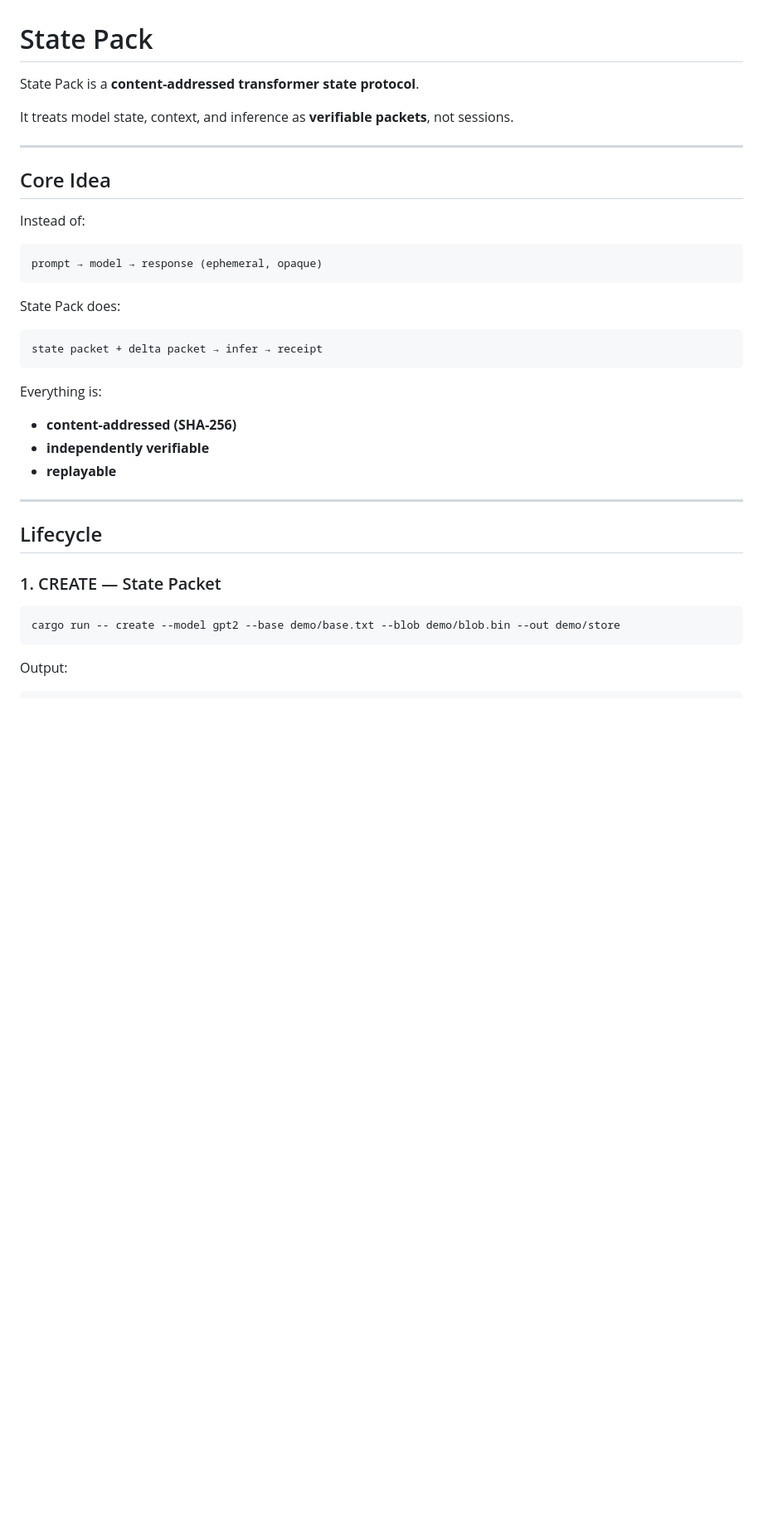
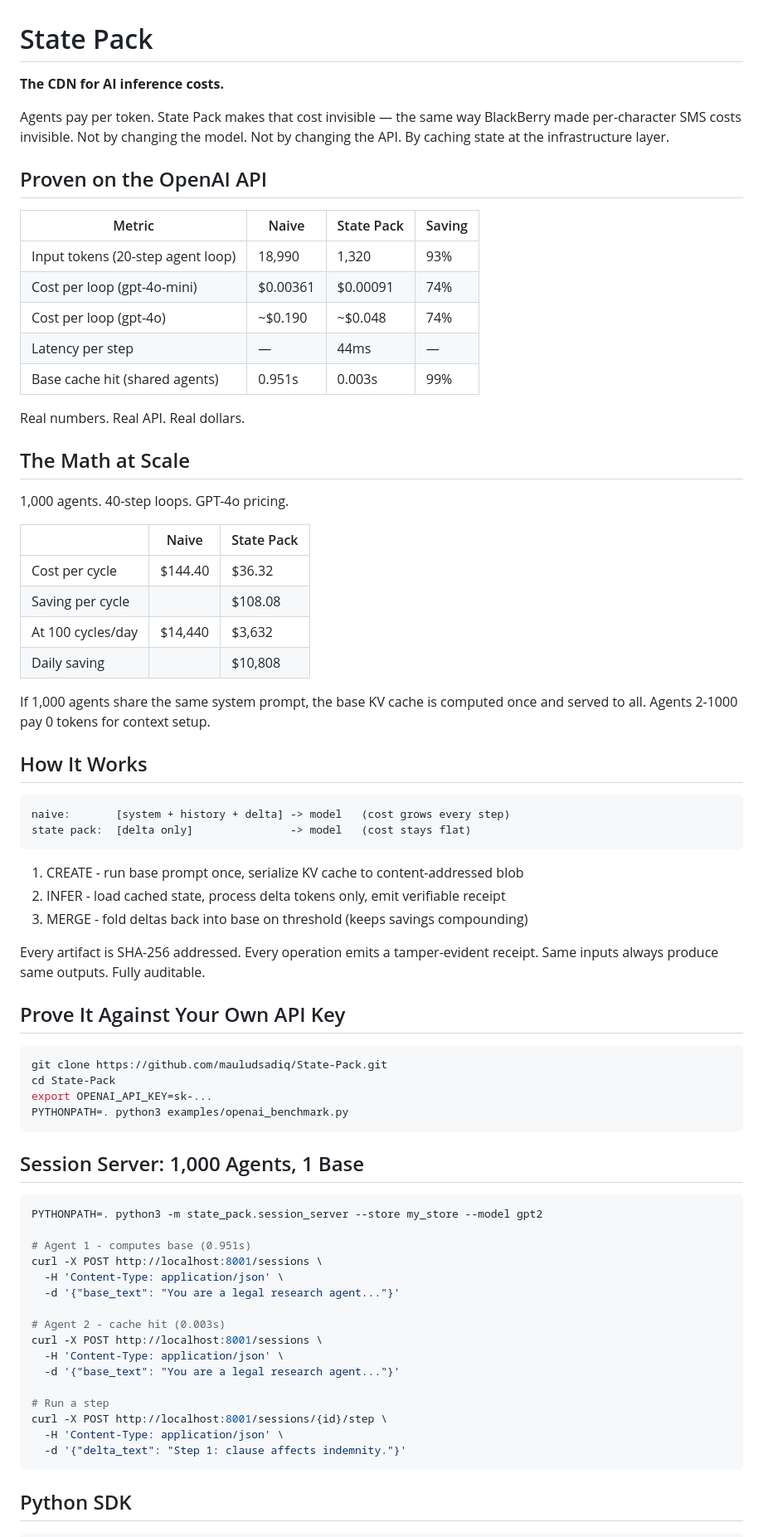
Before and after one commit to mauludsadiq/State-Pack, a Markdown page: README.md, the part around one of its changes. Shown at 83% size. Rendered like a GitHub page; blank space fills up the shorter version.

Commit message:
Restore README: CDN framing, real OpenAI numbers, full stack

````diff
--- a/README.md
+++ b/README.md
@@ -1,40 +1,81 @@
 # State Pack
 
-State Pack is a **content-addressed transformer state protocol**.
+**The CDN for AI inference costs.**
 
-It treats model state, context, and inference as **verifiable packets**, not sessions.
+Agents pay per token. State Pack makes that cost invisible — the same way
+BlackBerry made per-character SMS costs invisible. Not by changing the model.
+Not by changing the API. By caching state at the infrastructure layer.
 
----
+## Proven on the OpenAI API
 
-## Core Idea
+| Metric | Naive | State Pack | Saving |
+|--------|-------|------------|--------|
+| Input tokens (20-step agent loop) | 18,990 | 1,320 | 93% |
+| Cost per loop (gpt-4o-mini) | $0.00361 | $0.00091 | 74% |
+| Cost per loop (gpt-4o) | ~$0.190 | ~$0.048 | 74% |
+| Latency per step | — | 44ms | — |
+| Base cache hit (shared agents) | 0.951s | 0.003s | 99% |
 
-Instead of:
+Real numbers. Real API. Real dollars.
+
+## The Math at Scale
+
+1,000 agents. 40-step loops. GPT-4o pricing.
+
+| | Naive | State Pack |
+|--|-------|------------|
+| Cost per cycle | $144.40 | $36.32 |
+| Saving per cycle | | $108.08 |
+| At 100 cycles/day | $14,440 | $3,632 |
+| Daily saving | | $10,808 |
+
+If 1,000 agents share the same system prompt,
+the base KV cache is computed once and served to all.
+Agents 2-1000 pay 0 tokens for context setup.
+
+## How It Works
 
 ```
-prompt → model → response (ephemeral, opaque)
+naive:       [system + history + delta] -> model   (cost grows every step)
+state pack:  [delta only]               -> model   (cost stays flat)
 ```
 
-State Pack does:
+1. CREATE  - run base prompt once, serialize KV cache to content-addressed blob
+2. INFER   - load cached state, process delta tokens only, emit verifiable receipt
+3. MERGE   - fold deltas back into base on threshold (keeps savings compounding)
 
-```
-state packet + delta packet → infer → receipt
+Every artifact is SHA-256 addressed. Every operation emits a tamper-evident receipt.
+Same inputs always produce same outputs. Fully auditable.
+
+## Prove It Against Your Own API Key
+
+```bash
+git clone https://github.com/mauludsadiq/State-Pack.git
+cd State-Pack
+export OPENAI_API_KEY=sk-...
+PYTHONPATH=. python3 examples/openai_benchmark.py
 ```
 
-Everything is:
-
-* **content-addressed (SHA-256)**
-* **independently verifiable**
-* **replayable**
-
----
-
-## Lifecycle
-
-### 1. CREATE — State Packet
+## Session Server: 1,000 Agents, 1 Base
 
 ```bash
-cargo run -- create --model gpt2 --base demo/base.txt --blob demo/blob.bin --out demo/store
+PYTHONPATH=. python3 -m state_pack.session_server --store my_store --model gpt2
+
+# Agent 1 - computes base (0.951s)
+curl -X POST http://localhost:8001/sessions \
+  -H 'Content-Type: application/json' \
+  -d '{"base_text": "You are a legal research agent..."}'
+
+# Agent 2 - cache hit (0.003s)
+curl -X POST http://localhost:8001/sessions \
+  -H 'Content-Type: application/json' \
+  -d '{"base_text": "You are a legal research agent..."}'
+
+# Run a step
+curl -X POST http://localhost:8001/sessions/{id}/step \
+  -H 'Content-Type: application/json' \
+  -d '{"delta_text": "Step 1: clause affects indemnity."}'
 ```
 
-Output:
+## Python SDK
 
````
Also changed, not shown: other parts of README.md (+48 -279 lines).
